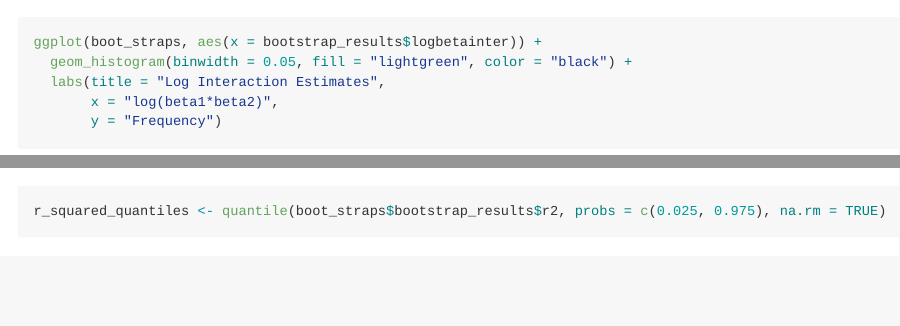
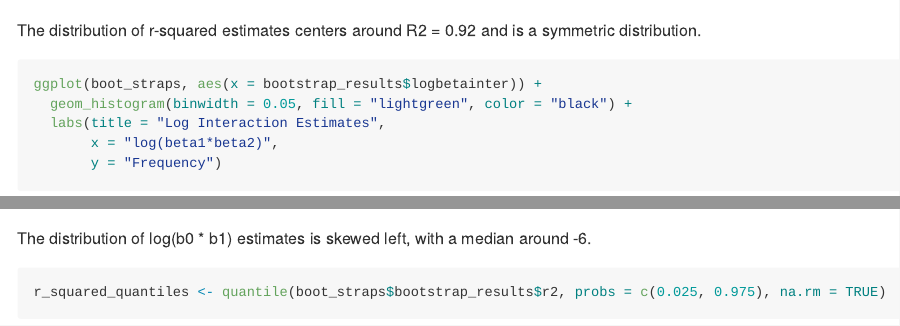
Before and after one commit to nancyuyenle/p8105_hw6_nl2835, an R Markdown document (p8105_hw6_nl2835.Rmd): the page in a window 1100 px wide, from 1420 px down, and a second part further down, joined at a grey line. Rendered offline with R 4.5, knitr and Pandoc, with nearby package versions; some code elsewhere in the file could not run offline; long lines of code are wrapped.

Commit message:
add descriptions of distributions

````diff
--- a/p8105_hw6_nl2835.Rmd
+++ b/p8105_hw6_nl2835.Rmd
@@ -75,6 +75,7 @@ ggplot(boot_straps, aes(x = bootstrap_results$r2)) +
        y = "Frequency")
 ```
 
+The distribution of r-squared estimates centers around R2 = 0.92 and is a symmetric distribution.
 
 ```{r plot estimates of log(beta interecepts)}
 ggplot(boot_straps, aes(x = bootstrap_results$logbetainter)) +
@@ -84,6 +85,7 @@ ggplot(boot_straps, aes(x = bootstrap_results$logbetainter)) +
        y = "Frequency")
 ```
 
+The distribution of log(b0 * b1) estimates is skewed left, with a median around -6.
 
 ```{r compute r2 CI}
 r_squared_quantiles <- quantile(boot_straps$bootstrap_results$r2, probs = c(0.025, 0.975), na.rm = TRUE)
````
Also changed, not shown: p8105_hw6_nl2835.md.
